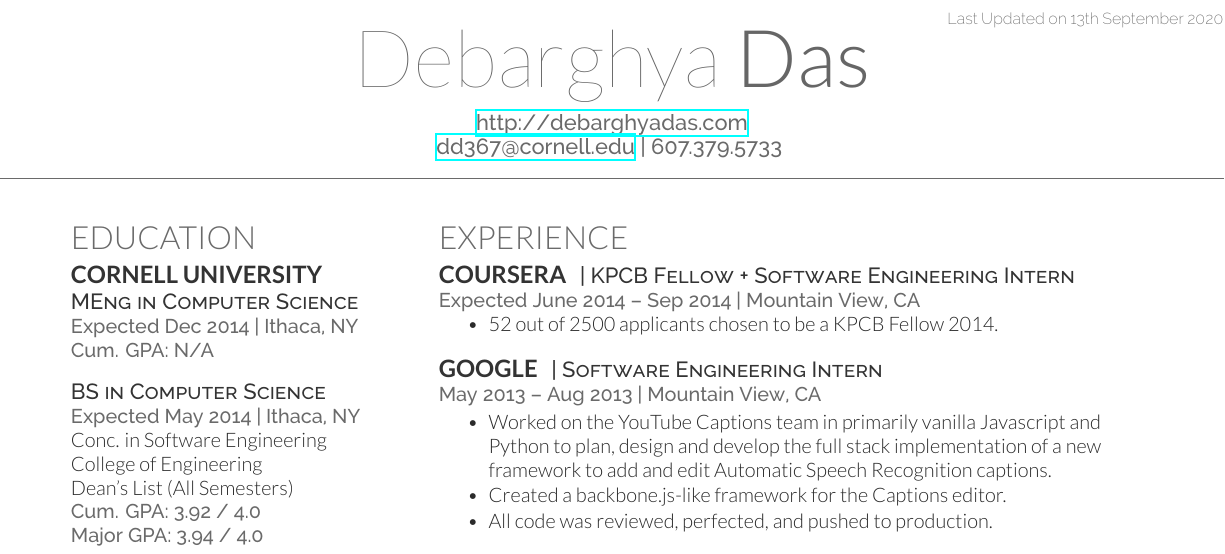
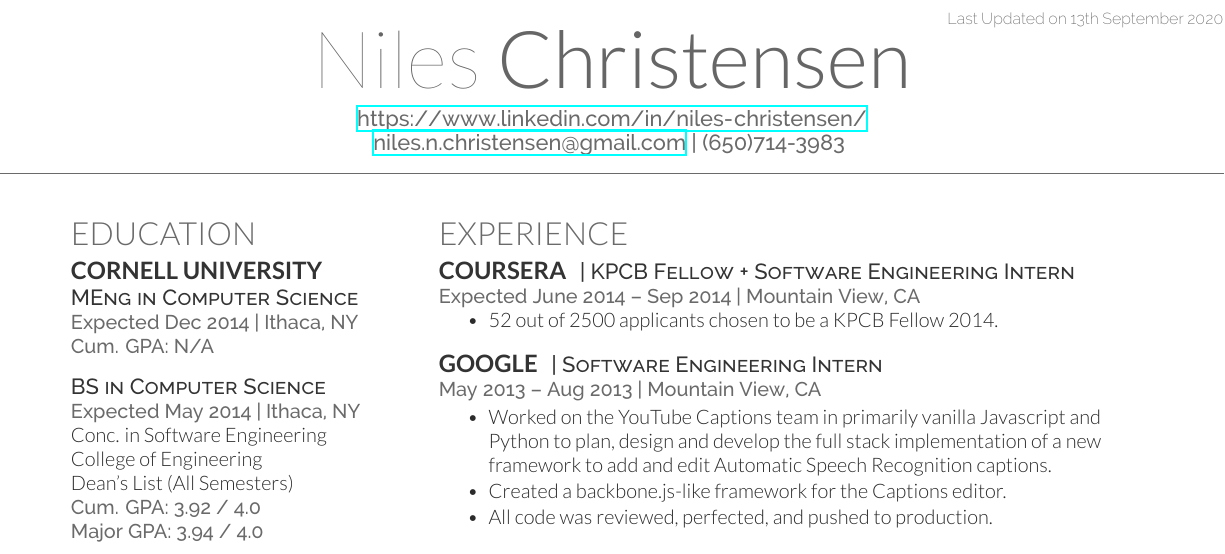
Before and after one commit to nilesc/resume, a LaTeX CV (cv_12/cv_12.tex): part of the page, cut so that both start at the same text. Compiled offline with XeLaTeX.

Commit message:
[Adds] some changes to make everything work more nicely

```diff
--- a/cv_12/cv_12.tex
+++ b/cv_12/cv_12.tex
@@ -29,9 +29,9 @@
 
 \lastupdated % Print the Last Updated text at the top right
 
-\namesection{Debarghya}{Das}{ % Your name
-\urlstyle{same}\url{http://debarghyadas.com} \\ % Your website, LinkedIn profile or other web address
-\href{mailto:dd367@cornell.edu}{dd367@cornell.edu} | 607.379.5733 % Your contact information
+\namesection{Niles}{Christensen}{ % Your name
+\urlstyle{same}\url{https://www.linkedin.com/in/niles-christensen/} \\ % Your website, LinkedIn profile or other web address
+\href{mailto:niles.n.christensen@gmail.com}{niles.n.christensen@gmail.com} | (650)714-3983 % Your contact information
 }
 
 %----------------------------------------------------------------------------------------
```
Also changed, not shown: cv_12/.latexmkrc (added), cv_12/deedy-resume.cls (line endings or trailing spaces).
